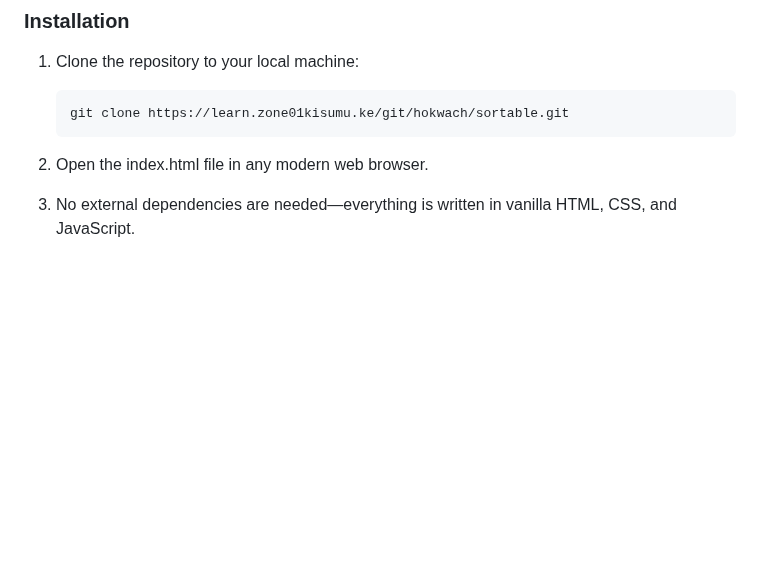
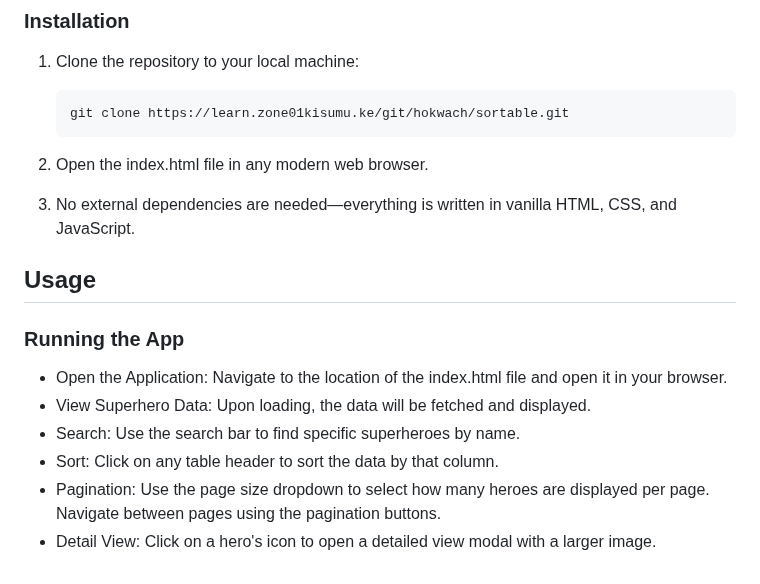
Before and after one commit to Githaiga22/sortable, a Markdown page: README.md, the part around the change. Rendered like a GitHub page; blank space fills up the shorter version.

```diff
--- a/README.md
+++ b/README.md
@@ -63,3 +63,13 @@ The user interface is themed with a villainous dark mode featuring:
 2.  Open the index.html file in any modern web browser.
 
 3. No external dependencies are needed—everything is written in vanilla HTML, CSS, and JavaScript.
+
+## Usage
+### Running the App
+
+- Open the Application: Navigate to the location of the index.html file and open it in your browser.
+- View Superhero Data: Upon loading, the data will be fetched and displayed.
+- Search: Use the search bar to find specific superheroes by name.
+- Sort: Click on any table header to sort the data by that column.
+- Pagination: Use the page size dropdown to select how many heroes are displayed per page. Navigate between pages using the pagination buttons.
+- Detail View: Click on a hero's icon to open a detailed view modal with a larger image.
```
